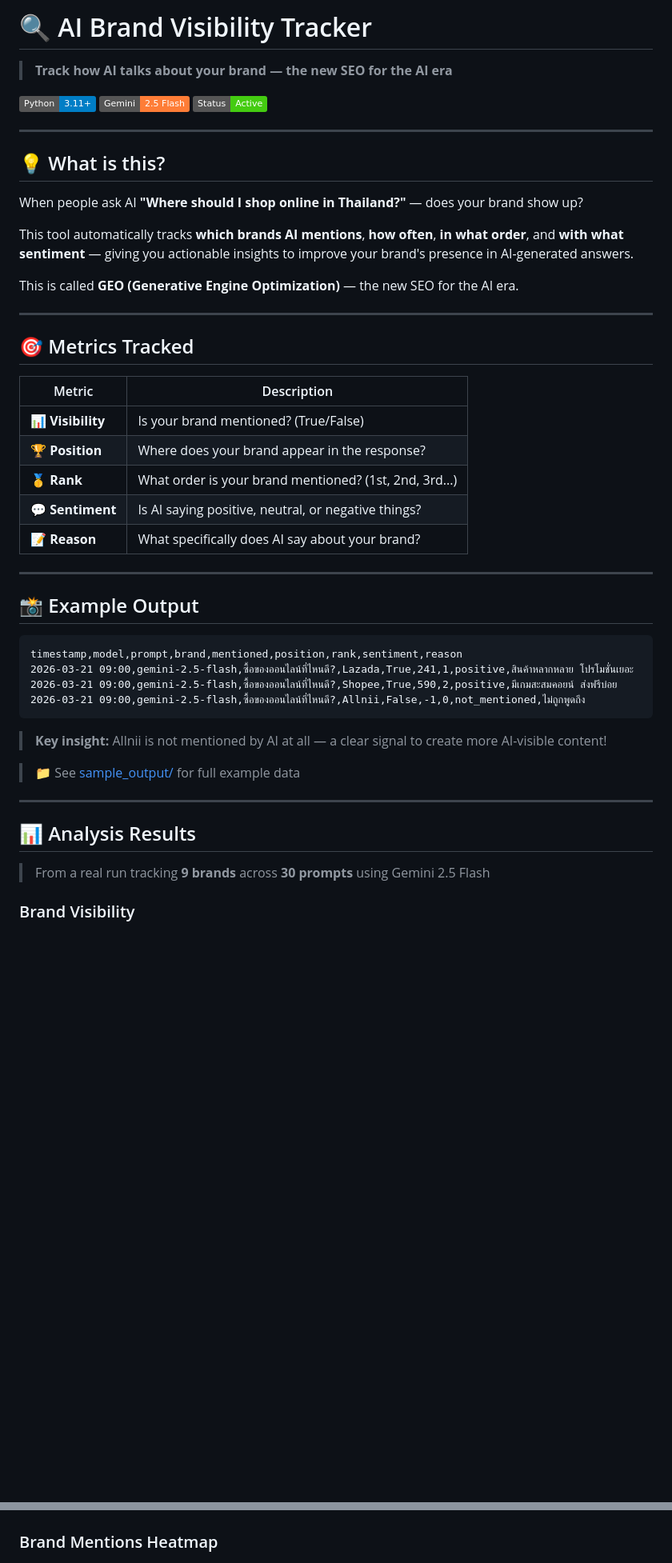
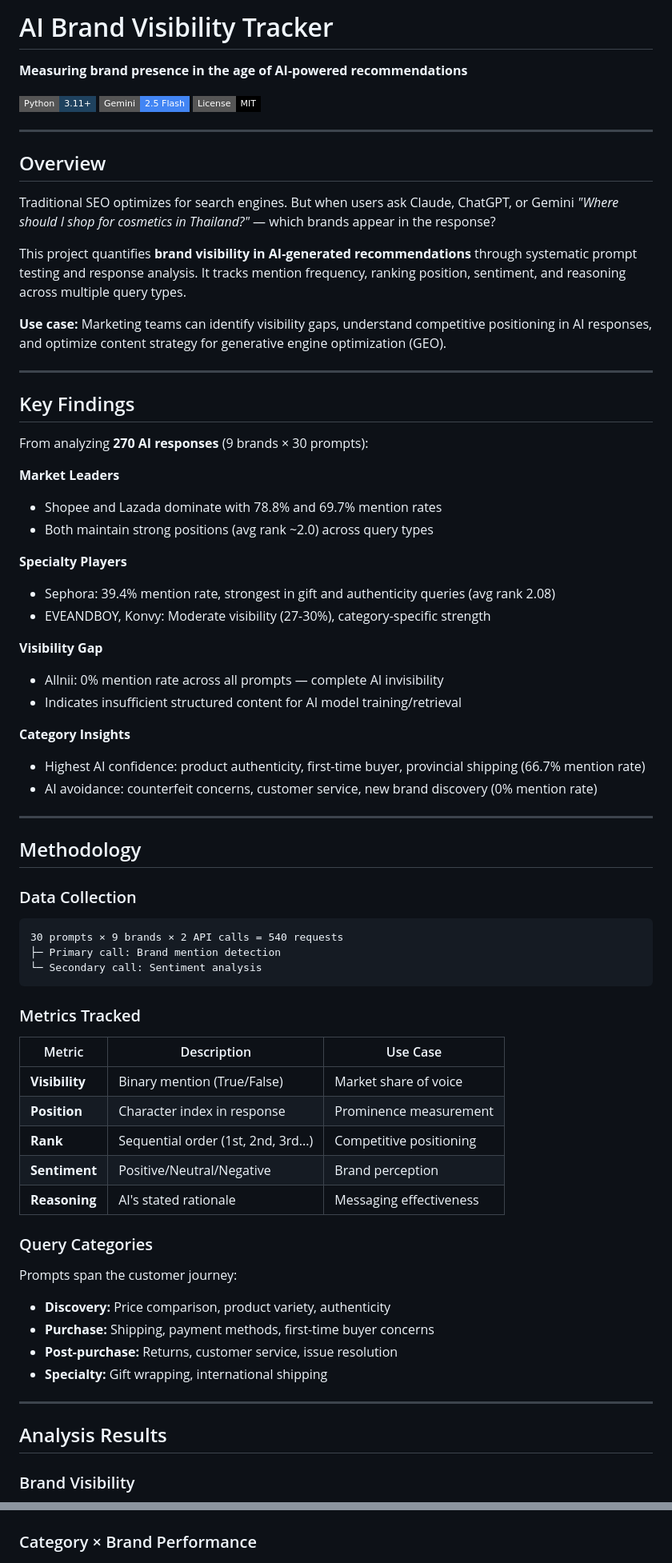
Before and after one commit to adulsaa-q/ai_brand_tracker, a Markdown page: README.md, 2 parts joined by grey strips. Shown at 80% size. Rendered like a GitHub page; badges without logos; blank space fills up the shorter version.

````diff
--- a/README.md
+++ b/README.md
@@ -1,53 +1,75 @@
-# 🔍 AI Brand Visibility Tracker
+# AI Brand Visibility Tracker
 
-> **Track how AI talks about your brand — the new SEO for the AI era**
+**Measuring brand presence in the age of AI-powered recommendations**
 
-[![Python](https://img.shields.io/badge/Python-3.11+-blue?logo=python)](https://python.org)
-[![Gemini](https://img.shields.io/badge/Gemini-2.5_Flash-orange?logo=google)](https://ai.google.dev)
-[![Status](https://img.shields.io/badge/Status-Active-brightgreen)]()
+[![Python](https://img.shields.io/badge/Python-3.11+-1f425f?style=flat-square)](https://python.org)
+[![Gemini](https://img.shields.io/badge/Gemini-2.5_Flash-4285F4?style=flat-square)](https://ai.google.dev)
+[![License](https://img.shields.io/badge/License-MIT-black?style=flat-square)](LICENSE)
 
 ---
 
-## 💡 What is this?
+## Overview
 
-When people ask AI **"Where should I shop online in Thailand?"** — does your brand show up?
+Traditional SEO optimizes for search engines. But when users ask Claude, ChatGPT, or Gemini *"Where should I shop for cosmetics in Thailand?"* — which brands appear in the response?
 
-This tool automatically tracks **which brands AI mentions**, **how often**, **in what order**, and **with what sentiment** — giving you actionable insights to improve your brand's presence in AI-generated answers.
+This project quantifies **brand visibility in AI-generated recommendations** through systematic prompt testing and response analysis. It tracks mention frequency, ranking position, sentiment, and reasoning across multiple query types.
 
-This is called **GEO (Generative Engine Optimization)** — the new SEO for the AI era.
+**Use case:** Marketing teams can identify visibility gaps, understand competitive positioning in AI responses, and optimize content strategy for generative engine optimization (GEO).
 
 ---
 
-## 🎯 Metrics Tracked
+## Key Findings
 
-| Metric | Description |
-|--------|-------------|
-| 📊 **Visibility** | Is your brand mentioned? (True/False) |
-| 🏆 **Position** | Where does your brand appear in the response? |
-| 🥇 **Rank** | What order is your brand mentioned? (1st, 2nd, 3rd...) |
-| 💬 **Sentiment** | Is AI saying positive, neutral, or negative things? |
-| 📝 **Reason** | What specifically does AI say about your brand? |
+From analyzing **270 AI responses** (9 brands × 30 prompts):
+
+**Market Leaders**
+- Shopee and Lazada dominate with 78.8% and 69.7% mention rates
+- Both maintain strong positions (avg rank ~2.0) across query types
+
+**Specialty Players**
+- Sephora: 39.4% mention rate, strongest in gift and authenticity queries (avg rank 2.08)
+- EVEANDBOY, Konvy: Moderate visibility (27-30%), category-specific strength
+
+**Visibility Gap**
+- Allnii: 0% mention rate across all prompts — complete AI invisibility
+- Indicates insufficient structured content for AI model training/retrieval
+
+**Category Insights**
+- Highest AI confidence: product authenticity, first-time buyer, provincial shipping (66.7% mention rate)
+- AI avoidance: counterfeit concerns, customer service, new brand discovery (0% mention rate)
 
 ---
 
-## 📸 Example Output
+## Methodology
 
+### Data Collection
 ```
-timestamp,model,prompt,brand,mentioned,position,rank,sentiment,reason
-2026-03-21 09:00,gemini-2.5-flash,ซื้อของออนไลน์ที่ไหนดี?,Lazada,True,241,1,positive,สินค้าหลากหลาย โปรโมชั่นเยอะ
-2026-03-21 09:00,gemini-2.5-flash,ซื้อของออนไลน์ที่ไหนดี?,Shopee,True,590,2,positive,มีเกมสะสมคอยน์ ส่งฟรีบ่อย
-2026-03-21 09:00,gemini-2.5-flash,ซื้อของออนไลน์ที่ไหนดี?,Allnii,False,-1,0,not_mentioned,ไม่ถูกพูดถึง
+30 prompts × 9 brands × 2 API calls = 540 requests
+├─ Primary call: Brand mention detection
+└─ Secondary call: Sentiment analysis
 ```
 
-> **Key insight:** Allnii is not mentioned by AI at all — a clear signal to create more AI-visible content!
+### Metrics Tracked
 
-> 📁 See [sample_output/](sample_output/) for full example data
+| Metric | Description | Use Case |
+|--------|-------------|----------|
+| **Visibility** | Binary mention (True/False) | Market share of voice |
+| **Position** | Character index in response | Prominence measurement |
+| **Rank** | Sequential order (1st, 2nd, 3rd...) | Competitive positioning |
+| **Sentiment** | Positive/Neutral/Negative | Brand perception |
+| **Reasoning** | AI's stated rationale | Messaging effectiveness |
+
+### Query Categories
+
+Prompts span the customer journey:
+- **Discovery:** Price comparison, product variety, authenticity
+- **Purchase:** Shipping, payment methods, first-time buyer concerns
+- **Post-purchase:** Returns, customer service, issue resolution
+- **Specialty:** Gift wrapping, international shipping
 
 ---
 
-## 📊 Analysis Results
-
-> From a real run tracking **9 brands** across **30 prompts** using Gemini 2.5 Flash
+## Analysis Results
 
 ### Brand Visibility
 ![Brand Visibility](images/01_brand_visibility.png)
@@ -59,5 +81,5 @@ timestamp,model,prompt,brand,mentioned,position,rank,sentiment,reason
 ![Sentiment Breakdown](images/03_sentiment_breakdown.png)
 
-### Brand Mentions Heatmap
+### Category × Brand Performance
 ![Heatmap](images/04_heatmap_brand_by_prompt.png)
 
````
Also changed, not shown: other parts of README.md (+114 -71 lines).
